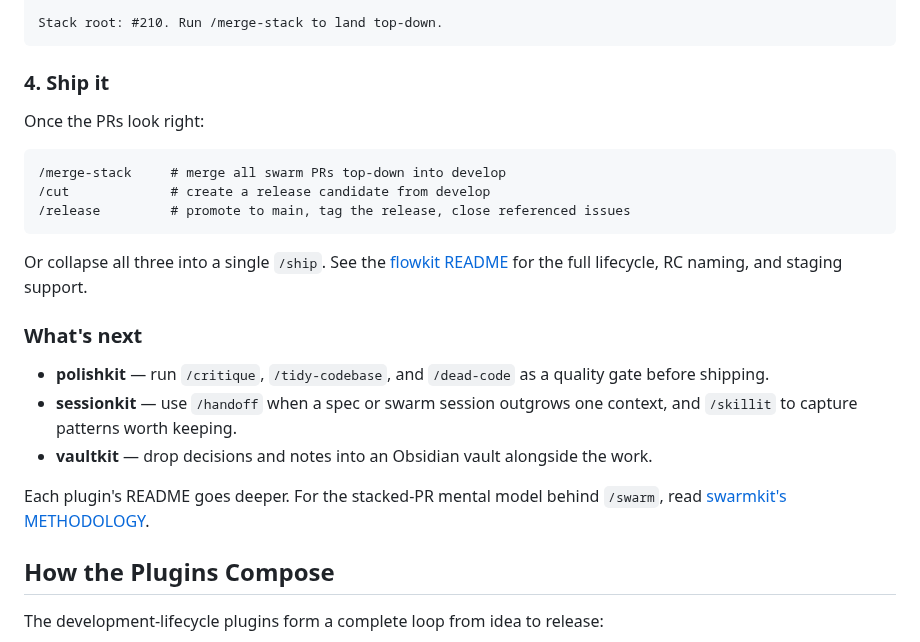
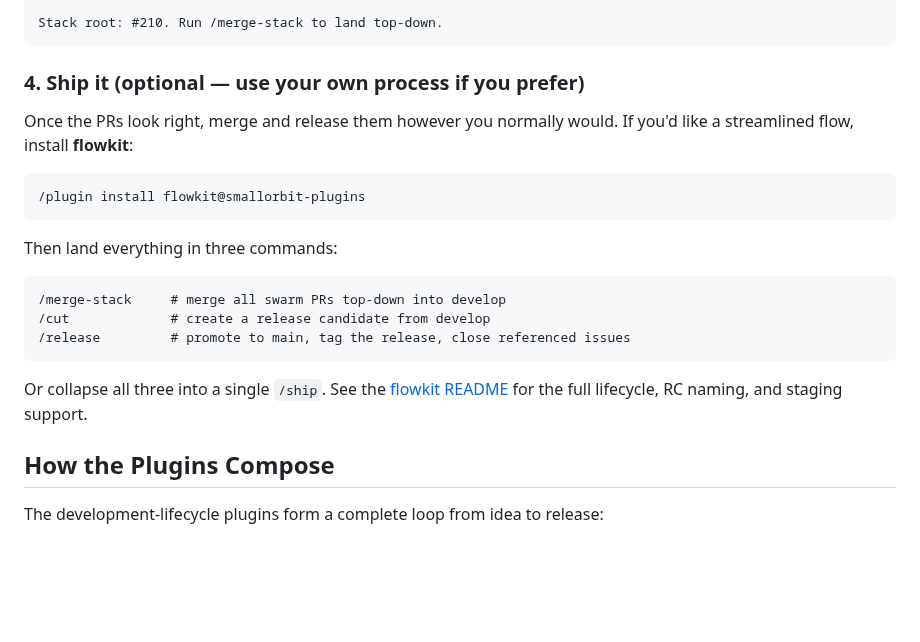
Before and after one commit to smallorbit/smallorbit-plugins, a Markdown page: README.md, the part around the change. Drawn GitHub-style; blank space fills up the shorter version.

Commit message:
docs(readme): make ship-it optional, remove what's-next section
Section 4 now tells users they can use their own process and only
optionally install flowkit. Removes the What's Next section to keep
the guide tight and linear.

````diff
--- a/README.md
+++ b/README.md
@@ -106,9 +106,15 @@ Swarm complete — 4 PRs opened:
 Stack root: #210. Run /merge-stack to land top-down.
 ```
 
-### 4. Ship it
+### 4. Ship it (optional — use your own process if you prefer)
 
-Once the PRs look right:
+Once the PRs look right, merge and release them however you normally would. If you'd like a streamlined flow, install **flowkit**:
+
+```
+/plugin install flowkit@smallorbit-plugins
+```
+
+Then land everything in three commands:
 
 ```
 /merge-stack     # merge all swarm PRs top-down into develop
@@ -117,14 +123,6 @@ Once the PRs look right:
 ```
 
 Or collapse all three into a single `/ship`. See the [flowkit README](./plugins/flowkit/README.md) for the full lifecycle, RC naming, and staging support.
-
-### What's next
-
-- **polishkit** — run `/critique`, `/tidy-codebase`, and `/dead-code` as a quality gate before shipping.
-- **sessionkit** — use `/handoff` when a spec or swarm session outgrows one context, and `/skillit` to capture patterns worth keeping.
-- **vaultkit** — drop decisions and notes into an Obsidian vault alongside the work.
-
-Each plugin's README goes deeper. For the stacked-PR mental model behind `/swarm`, read [swarmkit's METHODOLOGY](./plugins/swarmkit/METHODOLOGY.md).
 
 ## How the Plugins Compose
 
````
